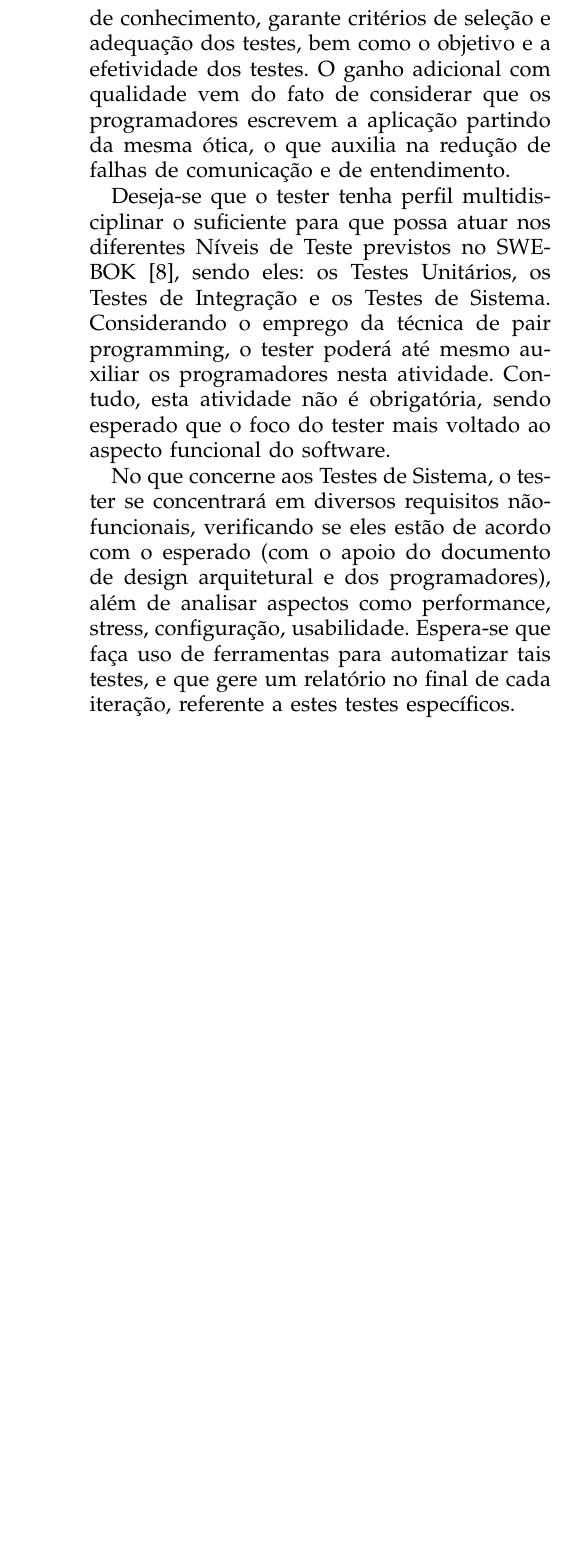
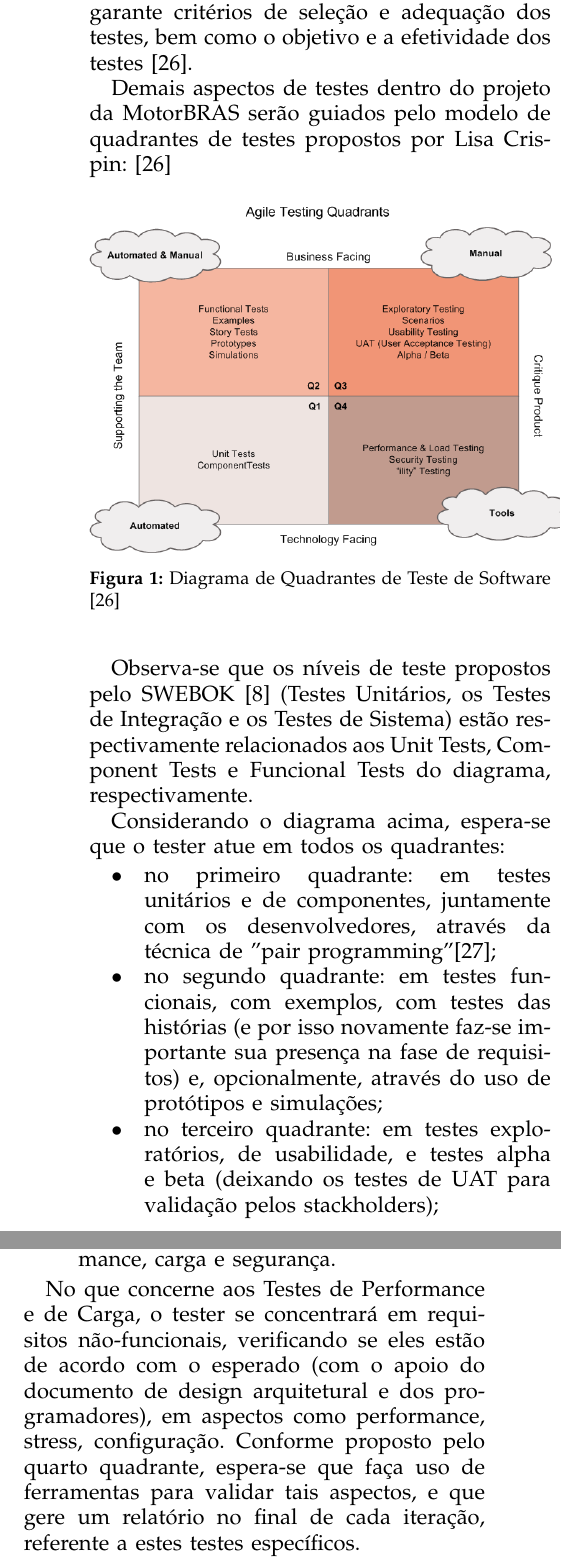
Before and after one commit to medeiros/eso-project, a LaTeX paper (eso-project.tex): part of one column of page 6 of 12 before the commit and two parts of the columns of page 6 of 13 after it, the two joined at a grey line, cut so that both start at the same text, the shorter picture padded with empty space. Compiled offline with pdfLaTeX.

Commit message:
reviewed: 'Teste' section

```diff
--- a/eso-project.tex
+++ b/eso-project.tex
@@ -155 +155,2 @@ A verificação dinâmica dos testes será aplicada pelo engenheiro de software
 
+A verificação deve, inicialmente, contemplar os aspectos sendo utilizados neste projeto para a MotorBRAS no que tangem aos requisitos: o conjunto de cenários da história (teste de conformidade, ou teste funcional) e a análise dos relatórios automatizados gerados pelo framework de BDD \cite{chelimsky2010rspec}, já citado no tópico de Construção deste documento. Como já dito, o tester deve participar na fase de levantamento de requisitos, para auxiliar o analista na definição das histórias e cenários específicos; neste ponto, em sua área de conhecimento, garante critérios de seleção e adequação dos testes, bem como o objetivo e a efetividade dos testes \cite{agile_testing}.
@@ -159,24 +157,29 @@ automatizados gerados pelo framework de BDD \cite{chelimsky2010rspec}.
 
-Como já dito, o tester deve participar na fase de levantamento de requisitos, para auxiliar o analista na definição das histórias e cenários específicos; neste ponto, em sua área de conhecimento, garante critérios de seleção e adequação dos testes, bem como o objetivo e a efetividade dos testes. O ganho adicional com qualidade vem do fato de considerar que os programadores escrevem a aplicação partindo da mesma ótica, o que auxilia na redução de falhas de comunicação e de entendimento.
+Demais aspectos de testes dentro do projeto da MotorBRAS serão guiados pelo modelo de quadrantes de testes propostos por Lisa Crispin: \cite{agile_testing}
 
-Deseja-se que o tester tenha perfil multidisciplinar o suficiente para que
-possa atuar nos diferentes Níveis de Teste previstos no SWEBOK
-\cite{society_software_2004}, sendo eles: os Testes Unitários, os Testes de
-Integração e os Testes de Sistema. Considerando o emprego da técnica de pair
-programming, o tester poderá até mesmo auxiliar os programadores nesta
-atividade.  Contudo, esta atividade não é obrigatória, sendo esperado que o
-foco do tester mais voltado ao aspecto funcional do software.
+\begin{figure}[ht!]
+\centering
+\includegraphics[width=0.5\textwidth]{agile_testing_quadrants}
+\caption{Diagrama de Quadrantes de Teste de Software \cite{agile_testing}}
+\label{fig:agile_testing_quadrants}
+\end{figure}
 
-No que concerne aos Testes de Sistema, o tester se concentrará em diversos
-requisitos não-funcionais, verificando se eles estão de acordo com o esperado
-(com o apoio do documento de design arquitetural e dos programadores), além de
-analisar aspectos como performance, stress, configuração, usabilidade.
-Espera-se que faça uso de  ferramentas para automatizar tais testes, e que gere
-um relatório no final de cada iteração, referente a estes testes específicos.
+Observa-se que os níveis de teste propostos pelo SWEBOK \cite{society_software_2004} (Testes Unitários, os Testes de Integração e os Testes de Sistema) estão respectivamente relacionados aos Unit Tests, Component Tests e Funcional Tests do diagrama, respectivamente.
 
-Os testes de regressão funcionais devem ser automatizados, cobrindo os aspectos funcionais de maior importância (a serem definidos pelo próprio tester). Os aspectos não-funcionais não são esperados em relação à regressão, pois sua característica não sugere regressão, mas sim diagnóstico pontual.
+Considerando o diagrama acima, espera-se que o tester atue em todos os quadrantes:
 
-O tester tem liberdade para decidir realizar testes estruturais, testes exploratórios e demais técnicas de testes que julgar válidas na iteração. Estes testes também precisam ser documentados em relatório, com justificativa e resultados. Os testes precisam ser planejados no início da iteração, e tal definição precisa também constar no relatório a ser entregue no final da iteração.
+\begin{itemize}
+\item no primeiro quadrante: em testes unitários e de componentes, juntamente com os desenvolvedores, através da técnica de "pair programming" \cite{pairprogramming};
+\item no segundo quadrante: em testes funcionais, com exemplos, com testes das histórias (e por isso novamente faz-se importante sua presença na fase de requisitos) e, opcionalmente, através do uso de protótipos e simulações;
+\item no terceiro quadrante: em testes exploratórios, de usabilidade, e testes alpha e beta (deixando os testes de UAT para validação pelos stackholders);
+\item no quarto quadrante: em testes de performance, carga e segurança.
+\end{itemize}
+
+No que concerne aos Testes de Performance e de Carga, o tester se concentrará em requisitos não-funcionais, verificando se eles estão de acordo com o esperado (com o apoio do documento de design arquitetural e dos programadores), em aspectos como performance, stress, configuração. Conforme proposto pelo quarto quadrante, espera-se que faça uso de ferramentas para validar tais aspectos, e que gere um relatório no final de cada iteração, referente a estes testes específicos.
+
+Os testes funcionais mencionados no segundo quadrante devem ser automatizados, cobrindo os aspectos funcionais de maior importância (a serem definidos pelo próprio tester), e a maior importância desta automação para o projeto da MotorBRAS é a regressão, garantindo que as funcionalidades não estão sendo alteradas além do esperado. Os aspectos não-funcionais não são esperados em relação à regressão, pois sua característica não sugere regressão, mas sim diagnóstico pontual e uso de ferramentas específicas.
+
+O tester tem liberdade para decidir realizar outros tipos e técnicas de testes que julgar válidas na iteração. Estes testes também precisam ser documentados em relatório, com justificativa e resultados. Os testes precisam ser planejados no início da iteração, e tal definição precisa também constar no relatório a ser entregue no final da iteração.
 
 
 \subsection{Manutenção}
```
Also changed, not shown: eso-project.bib (+5 -0 lines), agile_testing_quadrants.png (added), eso-project.tex (5 more changed lines).
